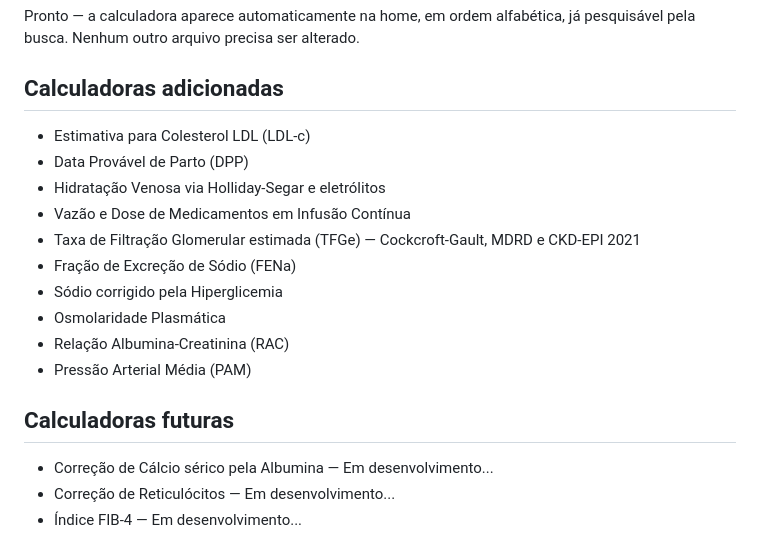
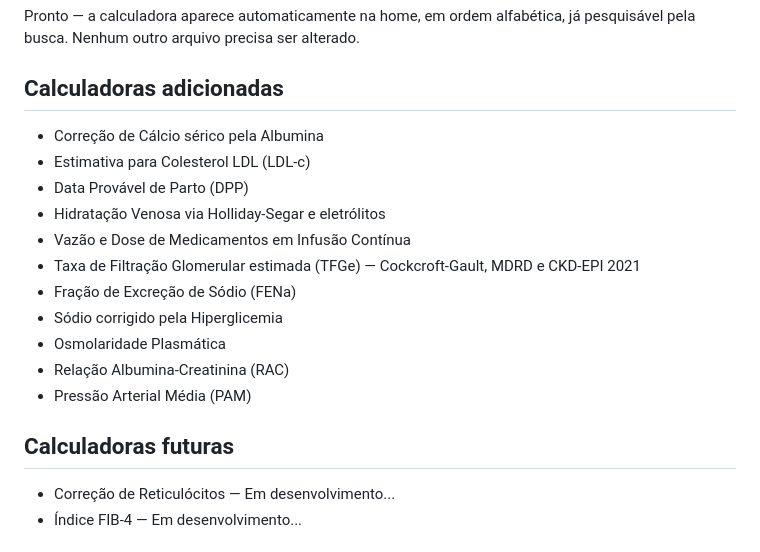
Before and after one commit to vonflach/VCalcs, a Markdown page: README.md, the part around the change. Drawn GitHub-style.

Commit message:
atualizo readme

```diff
--- a/README.md
+++ b/README.md
@@ -75,6 +75,7 @@ Pronto — a calculadora aparece automaticamente na home, em ordem alfabética,
 
 ## Calculadoras adicionadas
 
+- Correção de Cálcio sérico pela Albumina
 - Estimativa para Colesterol LDL (LDL-c)
 - Data Provável de Parto (DPP)
 - Hidratação Venosa via Holliday-Segar e eletrólitos
@@ -88,7 +89,6 @@ Pronto — a calculadora aparece automaticamente na home, em ordem alfabética,
 
 ## Calculadoras futuras
 
-- Correção de Cálcio sérico pela Albumina &mdash; Em desenvolvimento...
 - Correção de Reticulócitos &mdash; Em desenvolvimento...
 - Índice FIB-4  &mdash; Em desenvolvimento...
 
```
